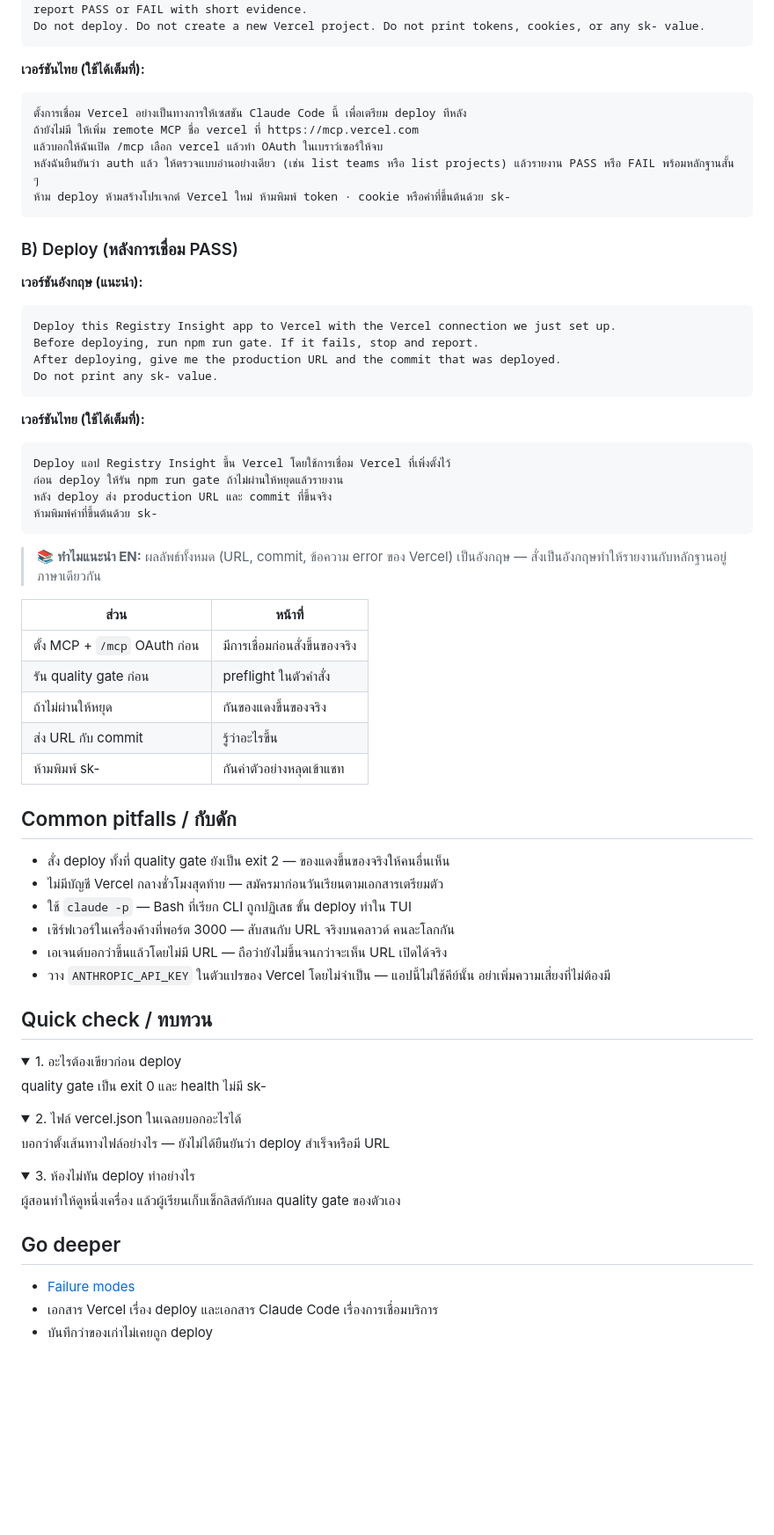
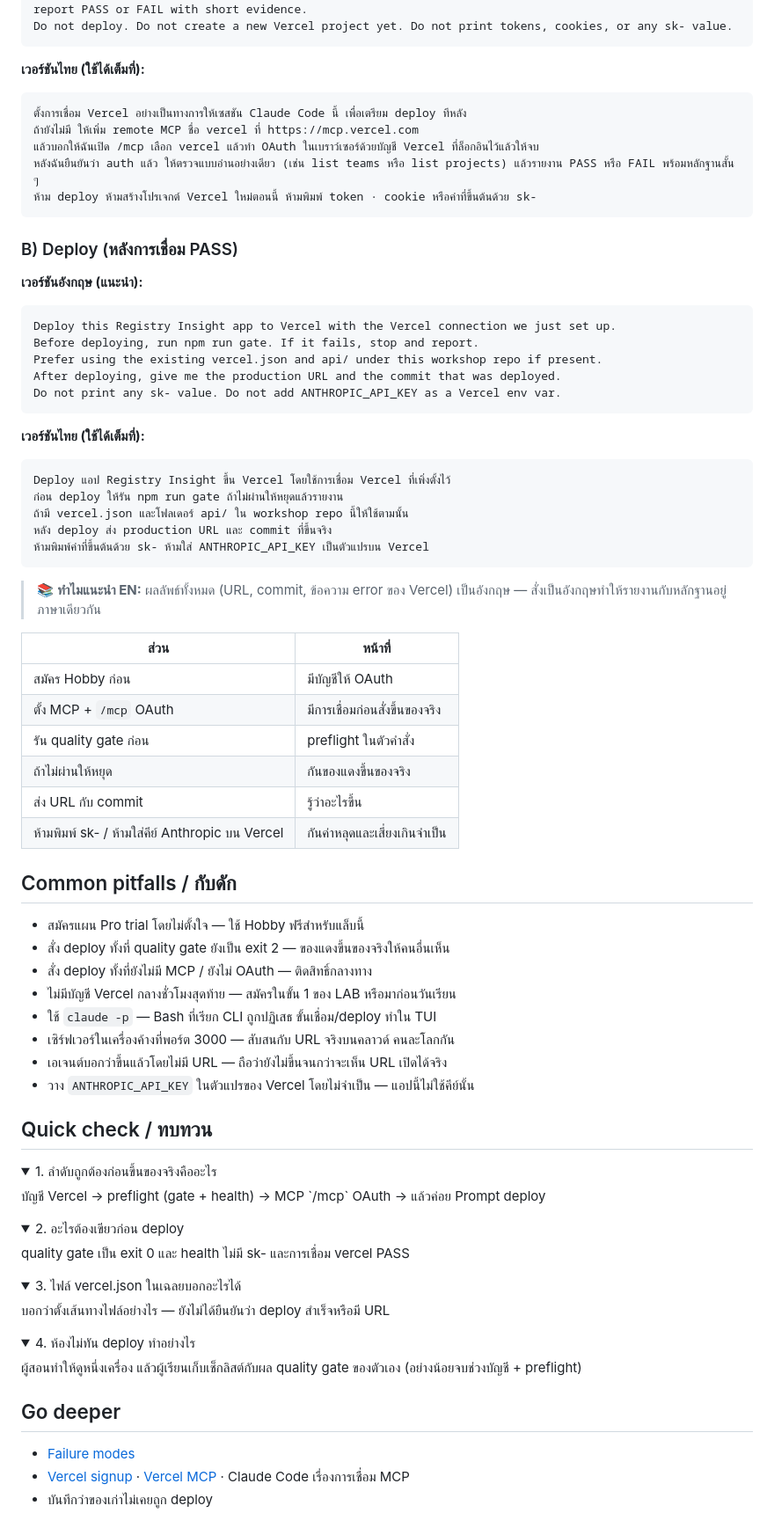
Before and after one commit to Onto-IQ/build-ai-multi-agent-with-claude, a Markdown page: Lessons/13-deploy-preflight/README.md, the part around one of its changes. Shown at 88% size. Rendered like a GitHub page; folded sections open; blank space fills up the shorter version.

````diff
--- a/Lessons/13-deploy-preflight/README.md
+++ b/Lessons/13-deploy-preflight/README.md
@@ -63,5 +69,5 @@ Then tell me to open /mcp, select vercel, and finish the browser OAuth.
 After I confirm auth, verify with a read-only check (for example list teams or list projects) and report PASS or FAIL with short evidence.
-Do not deploy. Do not create a new Vercel project. Do not print tokens, cookies, or any sk- value.
+Do not deploy. Do not create a new Vercel project yet. Do not print tokens, cookies, or any sk- value.
 ```
 
 **เวอร์ชันไทย (ใช้ได้เต็มที่):**
@@ -69,9 +75,9 @@ Do not deploy. Do not create a new Vercel project. Do not print tokens, cookies,
 ```text
 ตั้งการเชื่อม Vercel อย่างเป็นทางการให้เซสชัน Claude Code นี้ เพื่อเตรียม deploy ทีหลัง
 ถ้ายังไม่มี ให้เพิ่ม remote MCP ชื่อ vercel ที่ https://mcp.vercel.com
-แล้วบอกให้ฉันเปิด /mcp เลือก vercel แล้วทำ OAuth ในเบราว์เซอร์ให้จบ
+แล้วบอกให้ฉันเปิด /mcp เลือก vercel แล้วทำ OAuth ในเบราว์เซอร์ด้วยบัญชี Vercel ที่ล็อกอินไว้แล้วให้จบ
 หลังฉันยืนยันว่า auth แล้ว ให้ตรวจแบบอ่านอย่างเดียว (เช่น list teams หรือ list projects) แล้วรายงาน PASS หรือ FAIL พร้อมหลักฐานสั้น ๆ
-ห้าม deploy ห้ามสร้างโปรเจกต์ Vercel ใหม่ ห้ามพิมพ์ token · cookie หรือค่าที่ขึ้นต้นด้วย sk-
+ห้าม deploy ห้ามสร้างโปรเจกต์ Vercel ใหม่ตอนนี้ ห้ามพิมพ์ token · cookie หรือค่าที่ขึ้นต้นด้วย sk-
 ```
 
 ### B) Deploy (หลังการเชื่อม PASS)
@@ -81,8 +87,9 @@ Do not deploy. Do not create a new Vercel project. Do not print tokens, cookies,
 ```text
 Deploy this Registry Insight app to Vercel with the Vercel connection we just set up.
 Before deploying, run npm run gate. If it fails, stop and report.
+Prefer using the existing vercel.json and api/ under this workshop repo if present.
 After deploying, give me the production URL and the commit that was deployed.
-Do not print any sk- value.
+Do not print any sk- value. Do not add ANTHROPIC_API_KEY as a Vercel env var.
 ```
 
 **เวอร์ชันไทย (ใช้ได้เต็มที่):**
@@ -90,48 +97,57 @@ Do not print any sk- value.
 ```text
 Deploy แอป Registry Insight ขึ้น Vercel โดยใช้การเชื่อม Vercel ที่เพิ่งตั้งไว้
 ก่อน deploy ให้รัน npm run gate ถ้าไม่ผ่านให้หยุดแล้วรายงาน
+ถ้ามี vercel.json และโฟลเดอร์ api/ ใน workshop repo นี้ให้ใช้ตามนั้น
 หลัง deploy ส่ง production URL และ commit ที่ขึ้นจริง
-ห้ามพิมพ์ค่าที่ขึ้นต้นด้วย sk-
+ห้ามพิมพ์ค่าที่ขึ้นต้นด้วย sk- ห้ามใส่ ANTHROPIC_API_KEY เป็นตัวแปรบน Vercel
 ```
 
 > 📚 **ทำไมแนะนำ EN:** ผลลัพธ์ทั้งหมด (URL, commit, ข้อความ error ของ Vercel) เป็นอังกฤษ — สั่งเป็นอังกฤษทำให้รายงานกับหลักฐานอยู่ภาษาเดียวกัน
 
 | ส่วน | หน้าที่ |
 |---|---|
-| ตั้ง MCP + `/mcp` OAuth ก่อน | มีการเชื่อมก่อนสั่งขึ้นของจริง |
+| สมัคร Hobby ก่อน | มีบัญชีให้ OAuth |
+| ตั้ง MCP + `/mcp` OAuth | มีการเชื่อมก่อนสั่งขึ้นของจริง |
 | รัน quality gate ก่อน | preflight ในตัวคำสั่ง |
 | ถ้าไม่ผ่านให้หยุด | กันของแดงขึ้นของจริง |
 | ส่ง URL กับ commit | รู้ว่าอะไรขึ้น |
-| ห้ามพิมพ์ sk- | กันค่าตัวอย่างหลุดเข้าแชท |
+| ห้ามพิมพ์ sk- / ห้ามใส่คีย์ Anthropic บน Vercel | กันค่าหลุดและเสี่ยงเกินจำเป็น |
 
 ## Common pitfalls / กับดัก
 
+- สมัครแผน Pro trial โดยไม่ตั้งใจ — ใช้ Hobby ฟรีสำหรับแล็บนี้
 - สั่ง deploy ทั้งที่ quality gate ยังเป็น exit 2 — ของแดงขึ้นของจริงให้คนอื่นเห็น
-- ไม่มีบัญชี Vercel กลางชั่วโมงสุดท้าย — สมัครมาก่อนวันเรียนตามเอกสารเตรียมตัว
-- ใช้ `claude -p` — Bash ที่เรียก CLI ถูกปฏิเสธ ขั้น deploy ทำใน TUI
+- สั่ง deploy ทั้งที่ยังไม่มี MCP / ยังไม่ OAuth — ติดสิทธิ์กลางทาง
+- ไม่มีบัญชี Vercel กลางชั่วโมงสุดท้าย — สมัครในขั้น 1 ของ LAB หรือมาก่อนวันเรียน
+- ใช้ `claude -p` — Bash ที่เรียก CLI ถูกปฏิเสธ ขั้นเชื่อม/deploy ทำใน TUI
 - เซิร์ฟเวอร์ในเครื่องค้างที่พอร์ต 3000 — สับสนกับ URL จริงบนคลาวด์ คนละโลกกัน
 - เอเจนต์บอกว่าขึ้นแล้วโดยไม่มี URL — ถือว่ายังไม่ขึ้นจนกว่าจะเห็น URL เปิดได้จริง
-- วาง `ANTHROPIC_API_KEY` ในตัวแปรของ Vercel โดยไม่จำเป็น — แอปนี้ไม่ใช้คีย์นั้น อย่าเพิ่มความเสี่ยงที่ไม่ต้องมี
+- วาง `ANTHROPIC_API_KEY` ในตัวแปรของ Vercel โดยไม่จำเป็น — แอปนี้ไม่ใช้คีย์นั้น
 
 ## Quick check / ทบทวน
 
 <details>
-<summary>1. อะไรต้องเขียวก่อน deploy</summary>
-quality gate เป็น exit 0 และ health ไม่มี sk-
+<summary>1. ลำดับถูกต้องก่อนขึ้นของจริงคืออะไร</summary>
+บัญชี Vercel → preflight (gate + health) → MCP `/mcp` OAuth → แล้วค่อย Prompt deploy
 </details>
 
 <details>
-<summary>2. ไฟล์ vercel.json ในเฉลยบอกอะไรได้</summary>
+<summary>2. อะไรต้องเขียวก่อน deploy</summary>
+quality gate เป็น exit 0 และ health ไม่มี sk- และการเชื่อม vercel PASS
+</details>
+
+<details>
+<summary>3. ไฟล์ vercel.json ในเฉลยบอกอะไรได้</summary>
 บอกว่าตั้งเส้นทางไฟล์อย่างไร — ยังไม่ได้ยืนยันว่า deploy สำเร็จหรือมี URL
 </details>
 
 <details>
-<summary>3. ห้องไม่ทัน deploy ทำอย่างไร</summary>
-ผู้สอนทำให้ดูหนึ่งเครื่อง แล้วผู้เรียนเก็บเช็กลิสต์กับผล quality gate ของตัวเอง
+<summary>4. ห้องไม่ทัน deploy ทำอย่างไร</summary>
+ผู้สอนทำให้ดูหนึ่งเครื่อง แล้วผู้เรียนเก็บเช็กลิสต์กับผล quality gate ของตัวเอง (อย่างน้อยจบช่วงบัญชี + preflight)
 </details>
 
 ## Go deeper
 
 - [Failure modes](../../reference/failure-modes.md)
-- เอกสาร Vercel เรื่อง deploy และเอกสาร Claude Code เรื่องการเชื่อมบริการ
+- [Vercel signup](https://vercel.com/signup) · [Vercel MCP](https://vercel.com/docs/agent-resources/vercel-mcp) · Claude Code เรื่องการเชื่อม MCP
 - บันทึกว่าของเก่าไม่เคยถูก deploy
````
Also changed, not shown: other parts of Lessons/13-deploy-preflight/README.md (+34 -28 lines), Lessons/13-deploy-preflight/LAB.md (+98 -35 lines).
